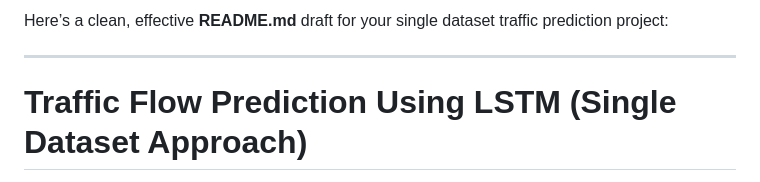
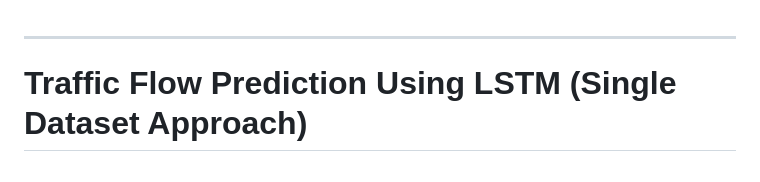
Before and after one commit to punneshettysalila/TrafficFlowPredictionUsingMLandDeepLearn, a Markdown page: README.md, the part around the change. GitHub-like rendering.

Commit message:
Revise README introduction for clarity
Updated the introduction section of the README.

```diff
--- a/README.md
+++ b/README.md
@@ -1,4 +1,3 @@
-Here’s a clean, effective **README.md** draft for your single dataset traffic prediction project:
 
 ***
 
```
